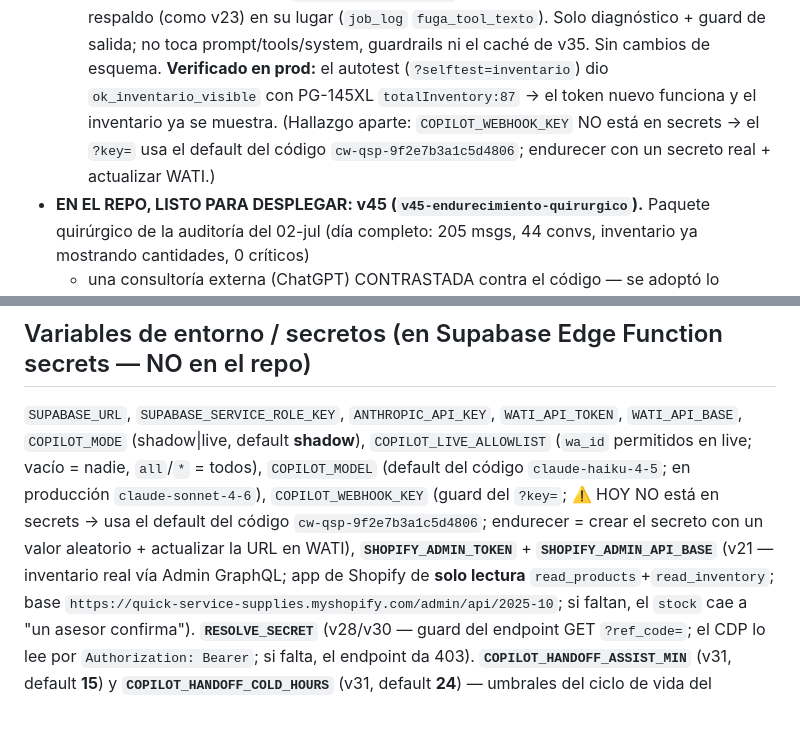
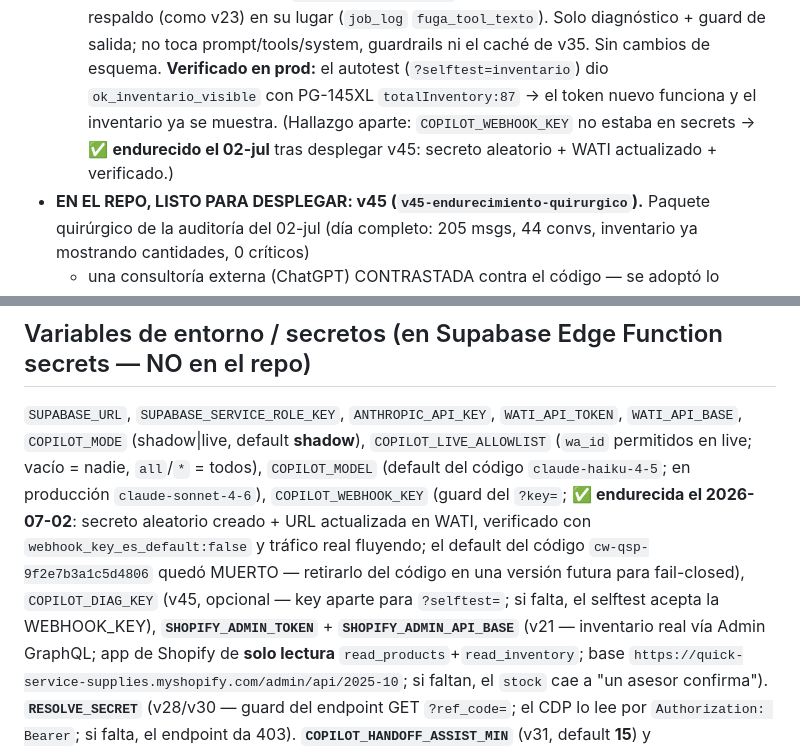
Before and after one commit to qsp-cdp/qsp-ai-agent-wati, a Markdown page: CLAUDE.md, 2 parts joined by grey strips. Drawn GitHub-style; blank space fills up the shorter version.

Commit message:
docs: COPILOT_WEBHOOK_KEY endurecida (02-jul) — secreto real + WATI actualizado
Verificado: webhook_key_es_default:false en el healthcheck y trafico real
de clientes fluyendo despues del cambio (el bot responde con la key nueva).
El default del codigo quedo muerto; retirarlo (fail-closed) queda para una
version futura. Se documenta tambien COPILOT_DIAG_KEY (v45, opcional).

Co-Authored-By: Claude Opus 4.8 (1M context) <noreply@anthropic.com>
Claude-Session: https://claude.ai/code/session_018FZr1C6YFuf16xFvL2o35v

```diff
--- a/CLAUDE.md
+++ b/CLAUDE.md
@@ -37,8 +37,8 @@ con certeza, y calla/deriva cuando es mejor que responda un humano. Tienda:
   de respaldo (como v23) en su lugar (`job_log` `fuga_tool_texto`). Solo diagnóstico + guard de salida; no toca
   prompt/tools/system, guardrails ni el caché de v35. Sin cambios de esquema. **Verificado en prod:** el
   autotest (`?selftest=inventario`) dio `ok_inventario_visible` con PG-145XL `totalInventory:87` → el token
-  nuevo funciona y el inventario ya se muestra. (Hallazgo aparte: `COPILOT_WEBHOOK_KEY` NO está en secrets →
-  el `?key=` usa el default del código `cw-qsp-9f2e7b3a1c5d4806`; endurecer con un secreto real + actualizar WATI.)
+  nuevo funciona y el inventario ya se muestra. (Hallazgo aparte: `COPILOT_WEBHOOK_KEY` no estaba en secrets
+  → ✅ **endurecido el 02-jul** tras desplegar v45: secreto aleatorio + WATI actualizado + verificado.)
 - **EN EL REPO, LISTO PARA DESPLEGAR: v45 (`v45-endurecimiento-quirurgico`).** Paquete quirúrgico de la
   auditoría del 02-jul (día completo: 205 msgs, 44 convs, inventario ya mostrando cantidades, 0 críticos)
   + una consultoría externa (ChatGPT) CONTRASTADA contra el código — se adoptó lo verificado, se difirió lo
@@ -496,8 +496,10 @@ Reglas clave (texto completo en `index.ts`, const `SYSTEM_PROMPT`):
 `WATI_API_BASE`, `COPILOT_MODE` (shadow|live, default **shadow**),
 `COPILOT_LIVE_ALLOWLIST` (`wa_id` permitidos en live; vacío = nadie, `all`/`*` = todos),
 `COPILOT_MODEL` (default del código `claude-haiku-4-5`; en producción `claude-sonnet-4-6`),
-`COPILOT_WEBHOOK_KEY` (guard del `?key=`; ⚠️ HOY NO está en secrets → usa el default del código
-`cw-qsp-9f2e7b3a1c5d4806`; endurecer = crear el secreto con un valor aleatorio + actualizar la URL en WATI),
+`COPILOT_WEBHOOK_KEY` (guard del `?key=`; ✅ **endurecida el 2026-07-02**: secreto aleatorio creado + URL
+actualizada en WATI, verificado con `webhook_key_es_default:false` y tráfico real fluyendo; el default del
+código `cw-qsp-9f2e7b3a1c5d4806` quedó MUERTO — retirarlo del código en una versión futura para fail-closed),
+`COPILOT_DIAG_KEY` (v45, opcional — key aparte para `?selftest=`; si falta, el selftest acepta la WEBHOOK_KEY),
 **`SHOPIFY_ADMIN_TOKEN`** + **`SHOPIFY_ADMIN_API_BASE`**
 (v21 — inventario real vía Admin GraphQL; app de Shopify de **solo lectura** `read_products`+`read_inventory`;
 base `https://quick-service-supplies.myshopify.com/admin/api/2025-10`; si faltan, el `stock` cae a
```
